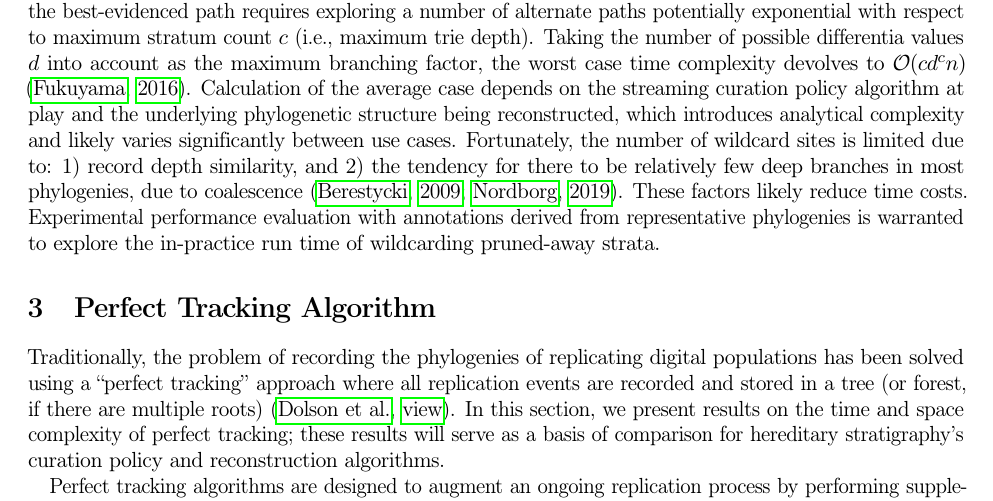
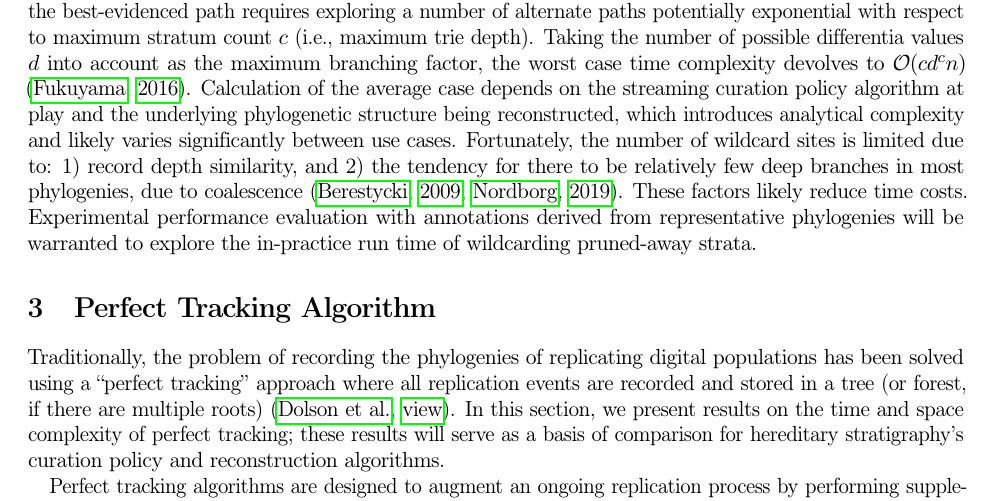
Before and after one commit to mmore500/phylotrack-algorithm-analysis, a LaTeX paper (tex/main.tex, which reads tex/text/body/reconstruction-algorithm.tex): part of page 5 of 14, cut so that both start at the same text. Compiled offline with pdfLaTeX; a LaTeX package or settings file that is missing is left out.

Commit message:
Rephrase sentence tense

```diff
--- a/tex/text/body/reconstruction-algorithm.tex
+++ b/tex/text/body/reconstruction-algorithm.tex
@@ -81,7 +81,7 @@ Taking the number of possible differentia values $d$ into account as the maximum
 Calculation of the average case depends on the streaming curation policy algorithm at play and the underlying phylogenetic structure being reconstructed, which introduces analytical complexity and likely varies significantly between use cases.
 Fortunately, the number of wildcard sites is limited due to: 1) record depth similarity, and 2) the tendency for there to be relatively few deep branches in most phylogenies, due to coalescence \citep{nordborgCoalescentTheory2019, berestyckiRecentProgressCoalescent2009}.
 These factors likely reduce time costs.
-Experimental performance evaluation with annotations derived from representative phylogenies is warranted to explore the in-practice run time of wildcarding pruned-away strata.
+Experimental performance evaluation with annotations derived from representative phylogenies will be warranted to explore the in-practice run time of wildcarding pruned-away strata.
 
 % TODO patch in comparison to "real life" phylogenetic reconstruction somewhere?
 % Althouh statistically-optimal reconstructions are generally NP-hard \citep{giribet2007efficient}, sub-quadratic heuristics are possible \citep{truszkowski2013fast}.
```
